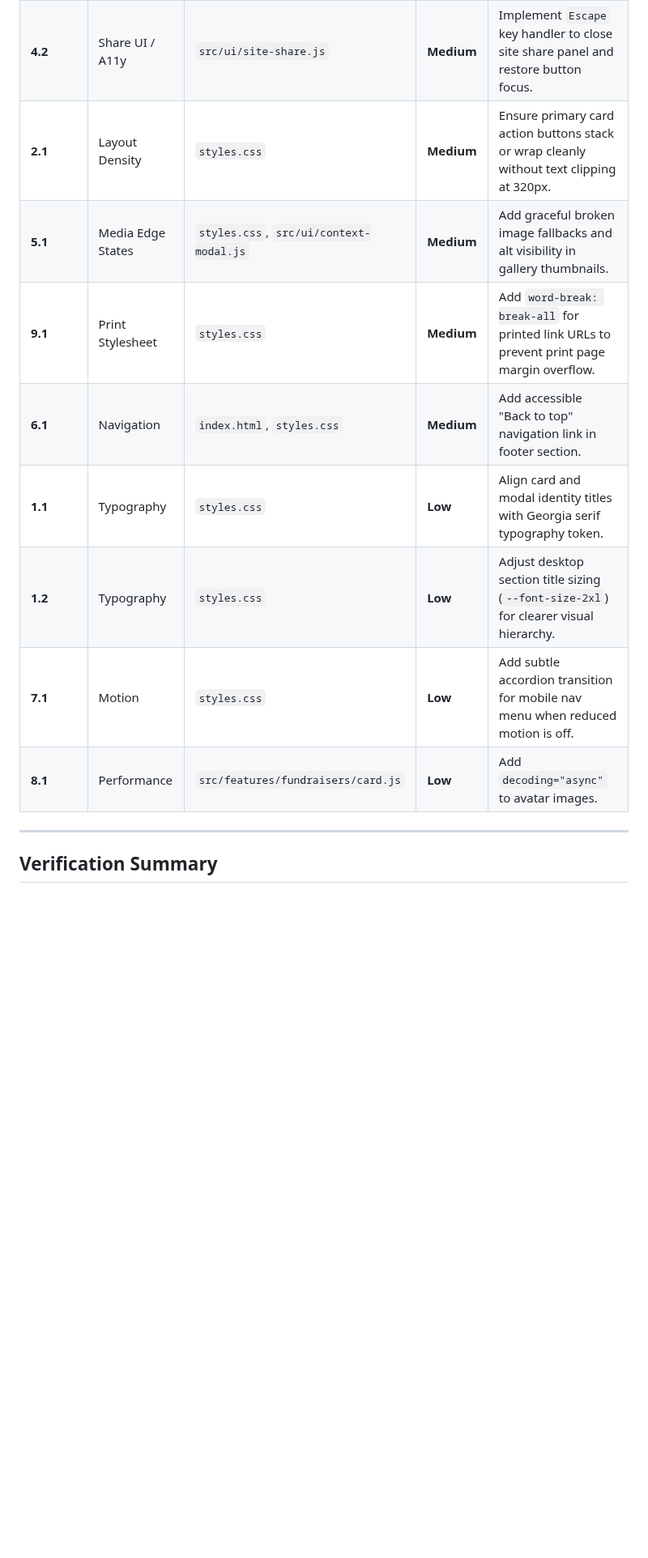
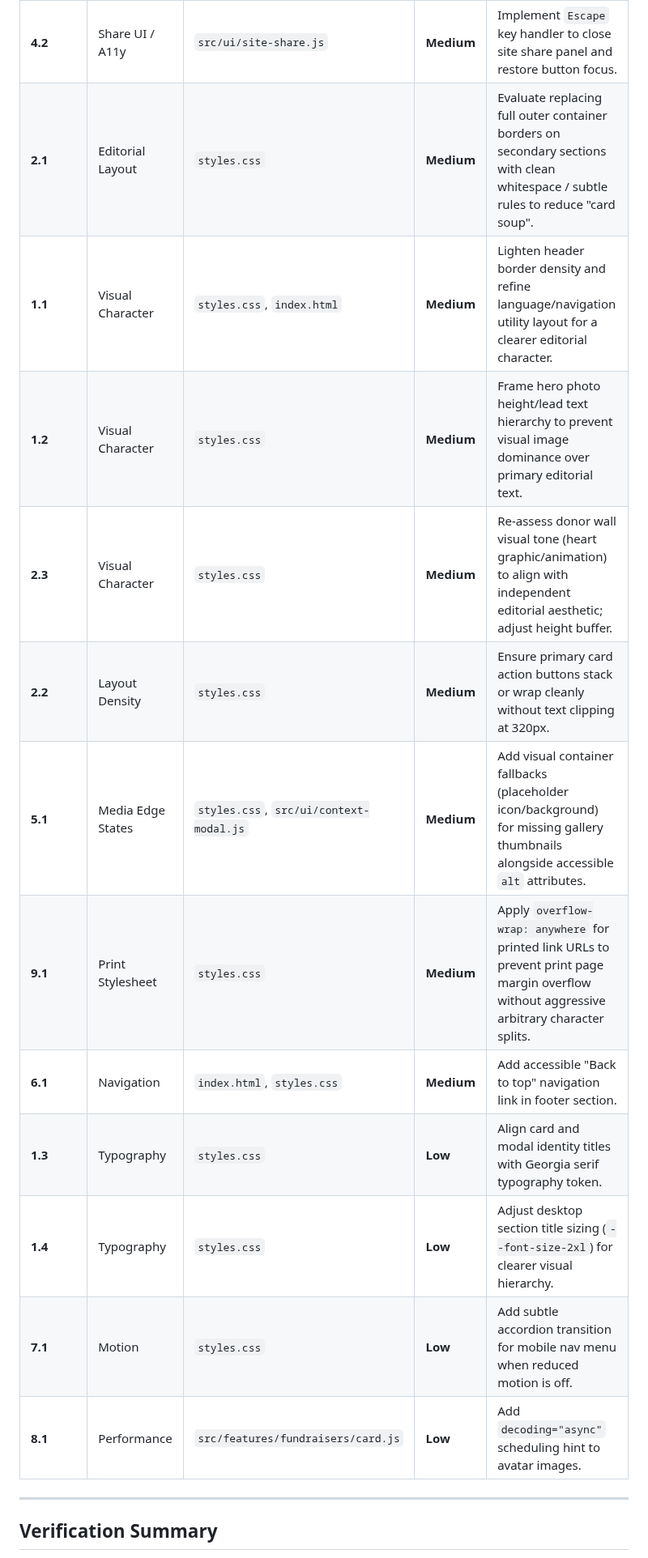
Before and after one commit to japiohopman/fundraiser, a Markdown page: docs/frontend-visual-audit.md, the part around one of its changes. Shown at 81% size. Rendered like a GitHub page; blank space fills up the shorter version.

```diff
--- a/docs/frontend-visual-audit.md
+++ b/docs/frontend-visual-audit.md
@@ -186,12 +206,16 @@ All recommendations adhere strictly to project limits:
 | **4.2** | Share UI / A11y | `src/ui/site-share.js` | **Medium** | Implement `Escape` key handler to close site share panel and restore button focus. |
-| **2.1** | Layout Density | `styles.css` | **Medium** | Ensure primary card action buttons stack or wrap cleanly without text clipping at 320px. |
-| **5.1** | Media Edge States | `styles.css`, `src/ui/context-modal.js` | **Medium** | Add graceful broken image fallbacks and alt visibility in gallery thumbnails. |
-| **9.1** | Print Stylesheet | `styles.css` | **Medium** | Add `word-break: break-all` for printed link URLs to prevent print page margin overflow. |
+| **2.1** | Editorial Layout | `styles.css` | **Medium** | Evaluate replacing full outer container borders on secondary sections with clean whitespace / subtle rules to reduce "card soup". |
+| **1.1** | Visual Character | `styles.css`, `index.html` | **Medium** | Lighten header border density and refine language/navigation utility layout for a clearer editorial character. |
+| **1.2** | Visual Character | `styles.css` | **Medium** | Frame hero photo height/lead text hierarchy to prevent visual image dominance over primary editorial text. |
+| **2.3** | Visual Character | `styles.css` | **Medium** | Re-assess donor wall visual tone (heart graphic/animation) to align with independent editorial aesthetic; adjust height buffer. |
+| **2.2** | Layout Density | `styles.css` | **Medium** | Ensure primary card action buttons stack or wrap cleanly without text clipping at 320px. |
+| **5.1** | Media Edge States | `styles.css`, `src/ui/context-modal.js` | **Medium** | Add visual container fallbacks (placeholder icon/background) for missing gallery thumbnails alongside accessible `alt` attributes. |
+| **9.1** | Print Stylesheet | `styles.css` | **Medium** | Apply `overflow-wrap: anywhere` for printed link URLs to prevent print page margin overflow without aggressive arbitrary character splits. |
 | **6.1** | Navigation | `index.html`, `styles.css` | **Medium** | Add accessible "Back to top" navigation link in footer section. |
-| **1.1** | Typography | `styles.css` | **Low** | Align card and modal identity titles with Georgia serif typography token. |
-| **1.2** | Typography | `styles.css` | **Low** | Adjust desktop section title sizing (`--font-size-2xl`) for clearer visual hierarchy. |
+| **1.3** | Typography | `styles.css` | **Low** | Align card and modal identity titles with Georgia serif typography token. |
+| **1.4** | Typography | `styles.css` | **Low** | Adjust desktop section title sizing (`--font-size-2xl`) for clearer visual hierarchy. |
 | **7.1** | Motion | `styles.css` | **Low** | Add subtle accordion transition for mobile nav menu when reduced motion is off. |
-| **8.1** | Performance | `src/features/fundraisers/card.js` | **Low** | Add `decoding="async"` to avatar images. |
+| **8.1** | Performance | `src/features/fundraisers/card.js` | **Low** | Add `decoding="async"` scheduling hint to avatar images. |
 
 ---
 
```
Also changed, not shown: other parts of docs/frontend-visual-audit.md (+44 -24 lines).
